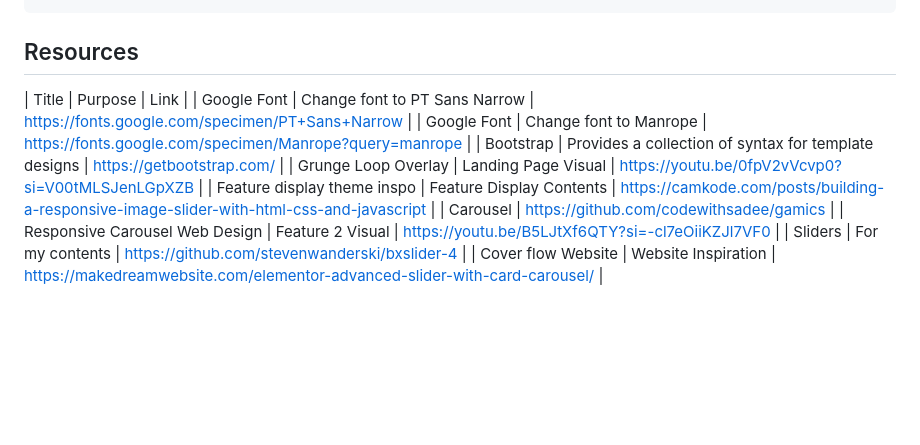
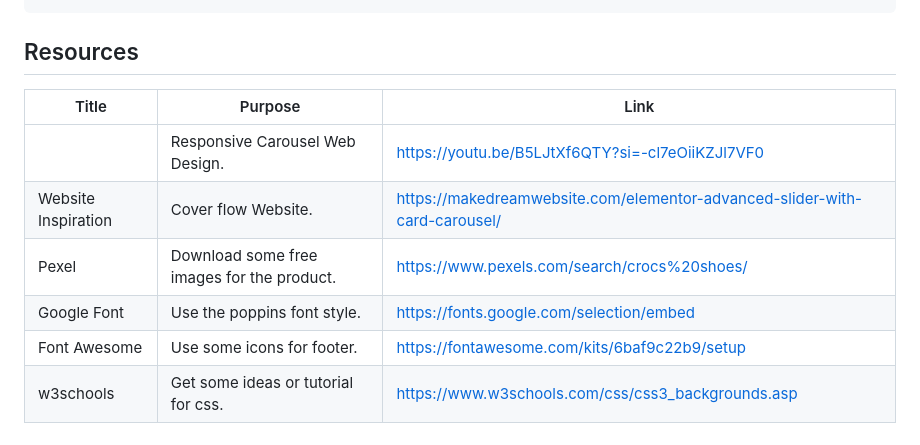
Before and after one commit to GeloSantiago/WD-S4-SANTIAGO, a Markdown page: README.md, the part around the change. Drawn GitHub-style; blank space fills up the shorter version.

```diff
--- a/README.md
+++ b/README.md
@@ -140,14 +140,11 @@ WD-Seatwork-4
 
 ## Resources
 
-<!-- TODO: Add References -->
-| Title | Purpose | Link |
-| Google Font | Change font to PT Sans Narrow | https://fonts.google.com/specimen/PT+Sans+Narrow |
-| Google Font | Change font to Manrope | https://fonts.google.com/specimen/Manrope?query=manrope |
-| Bootstrap | Provides a collection of syntax for template designs | https://getbootstrap.com/ |
-| Grunge Loop Overlay | Landing Page Visual | https://youtu.be/0fpV2vVcvp0?si=V00tMLSJenLGpXZB |
-| Feature display theme inspo | Feature Display Contents | https://camkode.com/posts/building-a-responsive-image-slider-with-html-css-and-javascript |
-| Carousel |  https://github.com/codewithsadee/gamics |
-| Responsive Carousel Web Design | Feature 2 Visual | https://youtu.be/B5LJtXf6QTY?si=-cl7eOiiKZJl7VF0 |
-| Sliders | For my contents | https://github.com/stevenwanderski/bxslider-4 |
-| Cover flow Website | Website Inspiration | https://makedreamwebsite.com/elementor-advanced-slider-with-card-carousel/ |
+| Title        | Purpose                                        | Link                                               |
+| ------------ | ---------------------------------------------- | -------------------------------------------------- |
+|         | Responsive Carousel Web Design. | https://youtu.be/B5LJtXf6QTY?si=-cl7eOiiKZJl7VF0                              |
+|  Website Inspiration   | Cover flow Website. |https://makedreamwebsite.com/elementor-advanced-slider-with-card-carousel/                            |
+| Pexel        | Download some free images for the product.     | https://www.pexels.com/search/crocs%20shoes/       |
+| Google Font  | Use the poppins font style.                    | https://fonts.google.com/selection/embed           |
+| Font Awesome | Use some icons for footer.                     | https://fontawesome.com/kits/6baf9c22b9/setup      |
+| w3schools    | Get some ideas or tutorial for css.            | https://www.w3schools.com/css/css3_backgrounds.asp |
```
